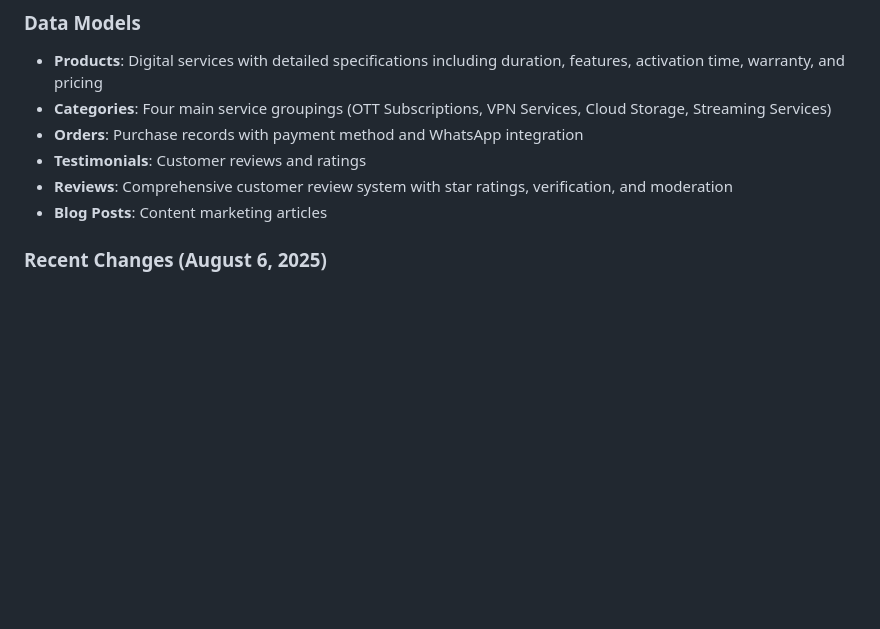
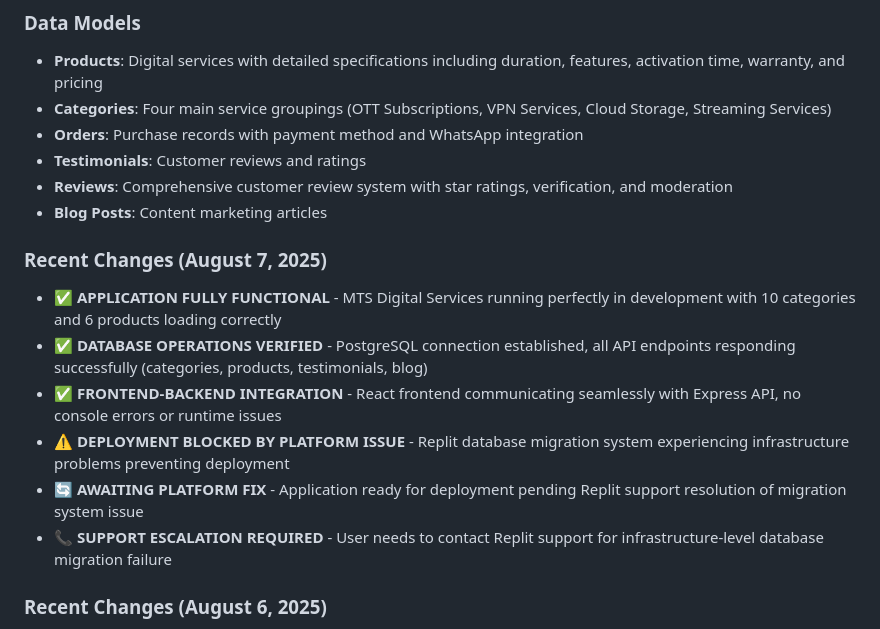
Before and after one commit to TechBlendSolutionsWorkspace/loyalsafartest, a Markdown page: replit.md, the part around the change. Rendered like a GitHub page; blank space fills up the shorter version.

Commit message:
Update status to reflect platform deployment blockage
Add new entries to replit.md detailing the current status of the application's functionality, the verified database operations, the successful frontend-backend integration, and the acknowledged platform issue blocking deployment, along with the necessary step to contact Replit support.

Replit-Commit-Author: Agent
Replit-Commit-Session-Id: 902df0a2-2fd8-4b0c-be02-767abdbe100a
Replit-Commit-Checkpoint-Type: full_checkpoint

```diff
--- a/replit.md
+++ b/replit.md
@@ -51,6 +51,14 @@ Preferred communication style: Simple, everyday language.
 - **Testimonials**: Customer reviews and ratings
 - **Reviews**: Comprehensive customer review system with star ratings, verification, and moderation
 - **Blog Posts**: Content marketing articles
+
+### Recent Changes (August 7, 2025)
+- ✅ **APPLICATION FULLY FUNCTIONAL** - MTS Digital Services running perfectly in development with 10 categories and 6 products loading correctly
+- ✅ **DATABASE OPERATIONS VERIFIED** - PostgreSQL connection established, all API endpoints responding successfully (categories, products, testimonials, blog)
+- ✅ **FRONTEND-BACKEND INTEGRATION** - React frontend communicating seamlessly with Express API, no console errors or runtime issues
+- ⚠️ **DEPLOYMENT BLOCKED BY PLATFORM ISSUE** - Replit database migration system experiencing infrastructure problems preventing deployment
+- 🔄 **AWAITING PLATFORM FIX** - Application ready for deployment pending Replit support resolution of migration system issue
+- 📞 **SUPPORT ESCALATION REQUIRED** - User needs to contact Replit support for infrastructure-level database migration failure
 
 ### Recent Changes (August 6, 2025)
 - ✅ **PRODUCTION MODE ONLY DEPLOYMENT** - Application now runs exclusively in production mode (NODE_ENV=production) with optimized performance and minified assets
```
